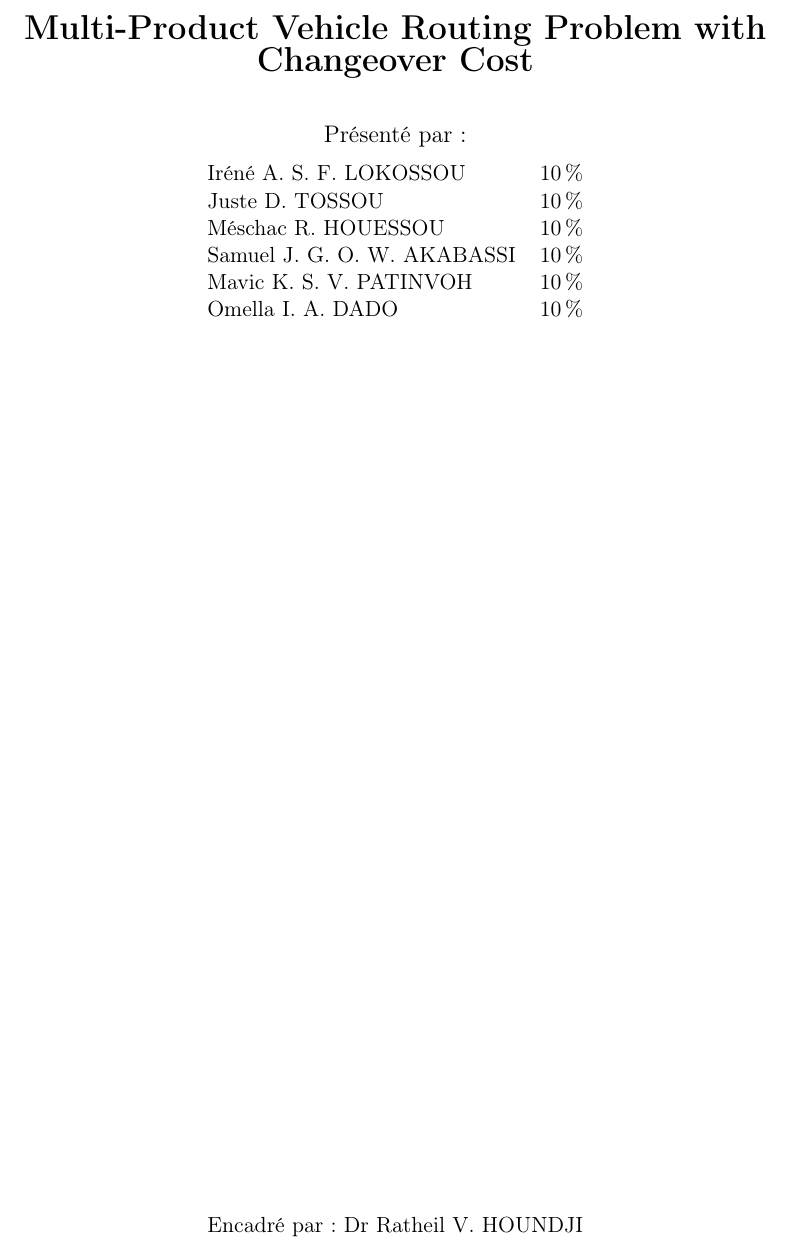
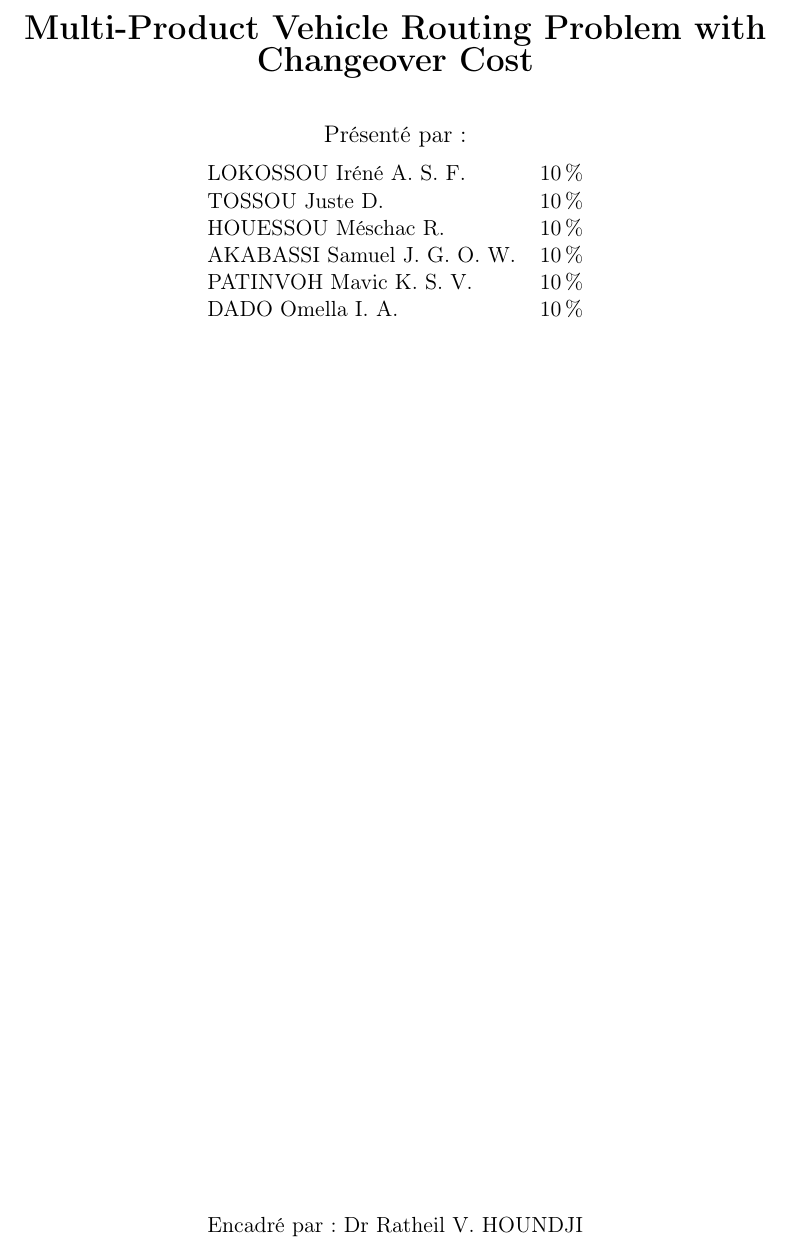
Before and after one commit to sang-froid/-MPVRP-CC, a LaTeX document (docs/main.tex): part of page 1 of 25, cut so that both start at the same text. Compiled offline with pdfLaTeX.

Commit message:
mettre les noms avant les prénoms

```diff
--- a/docs/main.tex
+++ b/docs/main.tex
@@ -54,12 +54,12 @@
 
     {\large Présenté par :}\\[0.6em]
     \begin{tabular}{ll}
-      Iréné A. S. F. LOKOSSOU     & 10\,\% \\
-      Juste D. TOSSOU             & 10\,\% \\
-      Méschac R. HOUESSOU         & 10\,\% \\
-      Samuel J. G. O. W. AKABASSI & 10\,\% \\
-      Mavic K. S. V. PATINVOH     & 10\,\% \\
-      Omella I. A. DADO           & 10\,\%
+      LOKOSSOU Iréné A. S. F.     & 10\,\% \\
+      TOSSOU Juste D.             & 10\,\% \\
+      HOUESSOU Méschac R.         & 10\,\% \\
+      AKABASSI Samuel J. G. O. W. & 10\,\% \\
+      PATINVOH Mavic K. S. V.     & 10\,\% \\
+      DADO Omella I. A.           & 10\,\%
     \end{tabular}
 
     \vfill
```
Also changed, not shown: docs/main.pdf.
